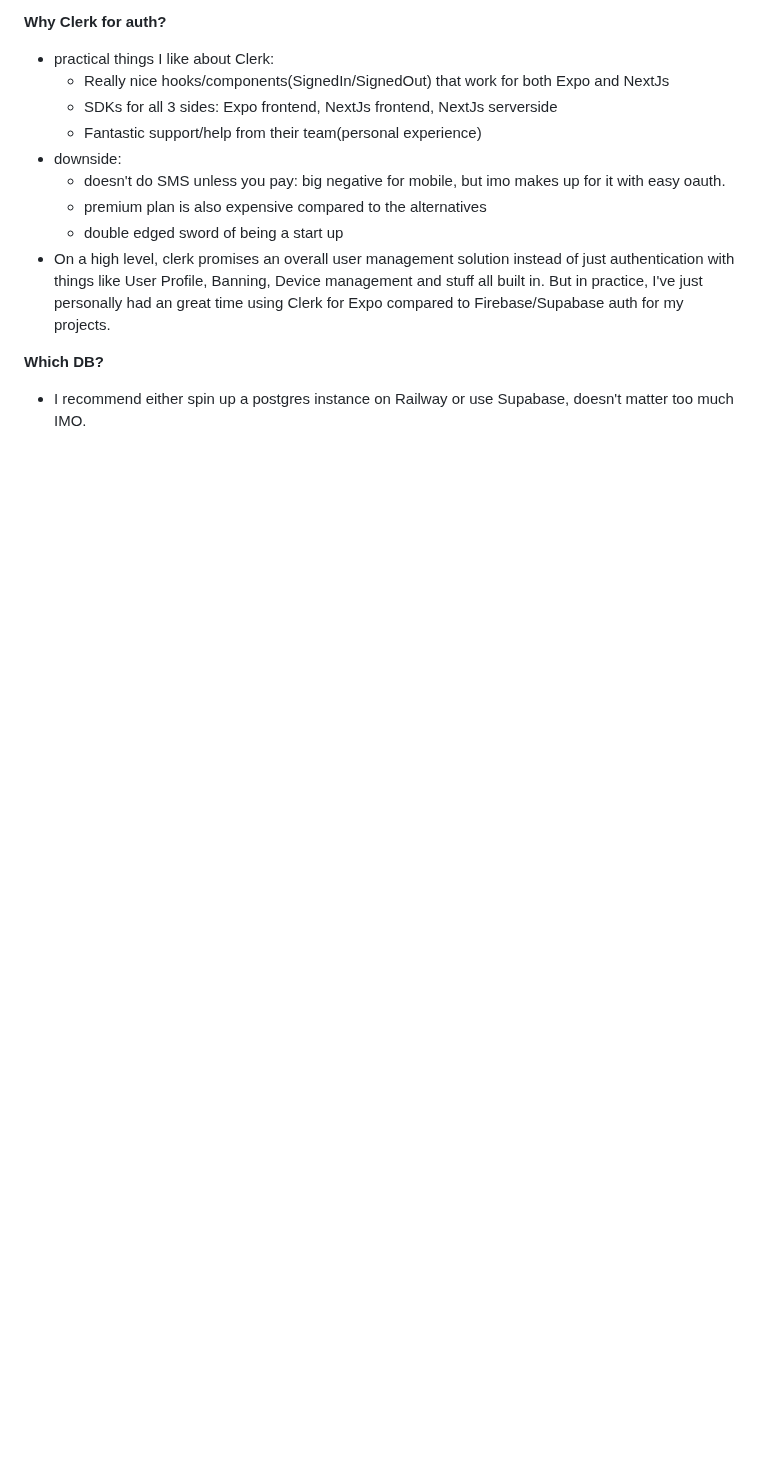
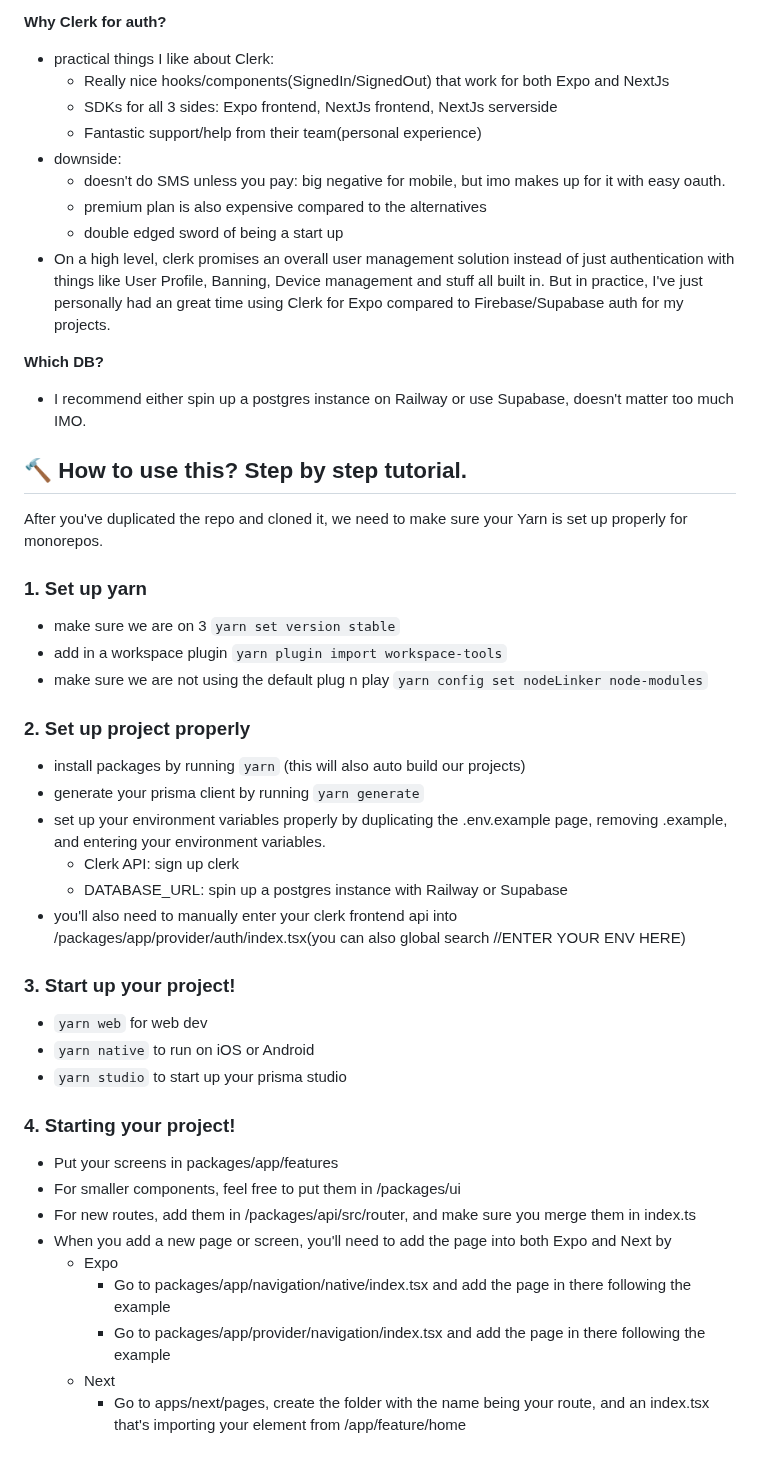
Before and after one commit to chen-rn/CUA, a Markdown page: README.md, the part around the change. Drawn GitHub-style; blank space fills up the shorter version.

```diff
--- a/README.md
+++ b/README.md
@@ -52,3 +52,36 @@ This is an opinionated template for creating universal(mobile + web codeshare) a
 **Which DB?**
 
 - I recommend either spin up a postgres instance on Railway or use Supabase, doesn't matter too much IMO.
+
+
+## 🔨 How to use this? Step by step tutorial.
+After you've duplicated the repo and cloned it, we need to make sure your Yarn is set up properly for monorepos.
+
+### 1. Set up yarn
+- make sure we are on 3 `yarn set version stable`
+- add in a workspace plugin `yarn plugin import workspace-tools`
+- make sure we are not using the default plug n play `yarn config set nodeLinker node-modules`
+
+### 2. Set up project properly
+- install packages by running `yarn` (this will also auto build our projects)
+- generate your prisma client by running `yarn generate`
+- set up your environment variables properly by duplicating the .env.example page, removing .example, and entering your environment variables.
+  - Clerk API: sign up clerk
+  - DATABASE_URL: spin up a postgres instance with Railway or Supabase
+- you'll also need to manually enter your clerk frontend api into /packages/app/provider/auth/index.tsx(you can also global search //ENTER YOUR ENV HERE)
+
+### 3. Start up your project!
+- `yarn web` for web dev
+- `yarn native` to run on iOS or Android
+- `yarn studio` to start up your prisma studio
+
+### 4. Starting your project!
+- Put your screens in packages/app/features
+- For smaller components, feel free to put them in /packages/ui
+- For new routes, add them in /packages/api/src/router, and make sure you merge them in index.ts
+- When you add a new page or screen, you'll need to add the page into both Expo and Next by
+  - Expo
+    - Go to packages/app/navigation/native/index.tsx and add the page in there following the example
+    - Go to packages/app/provider/navigation/index.tsx and add the page in there following the example
+  - Next
+    - Go to apps/next/pages, create the folder with the name being your route, and an index.tsx that's importing your element from /app/feature/home
```
